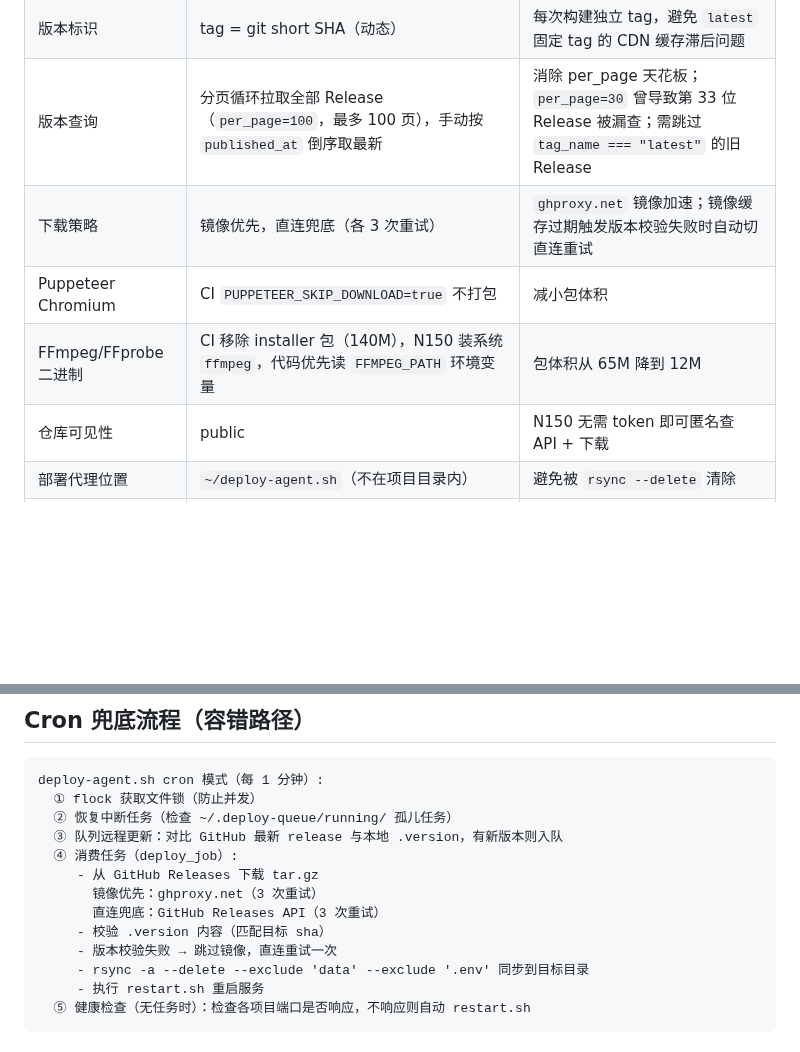
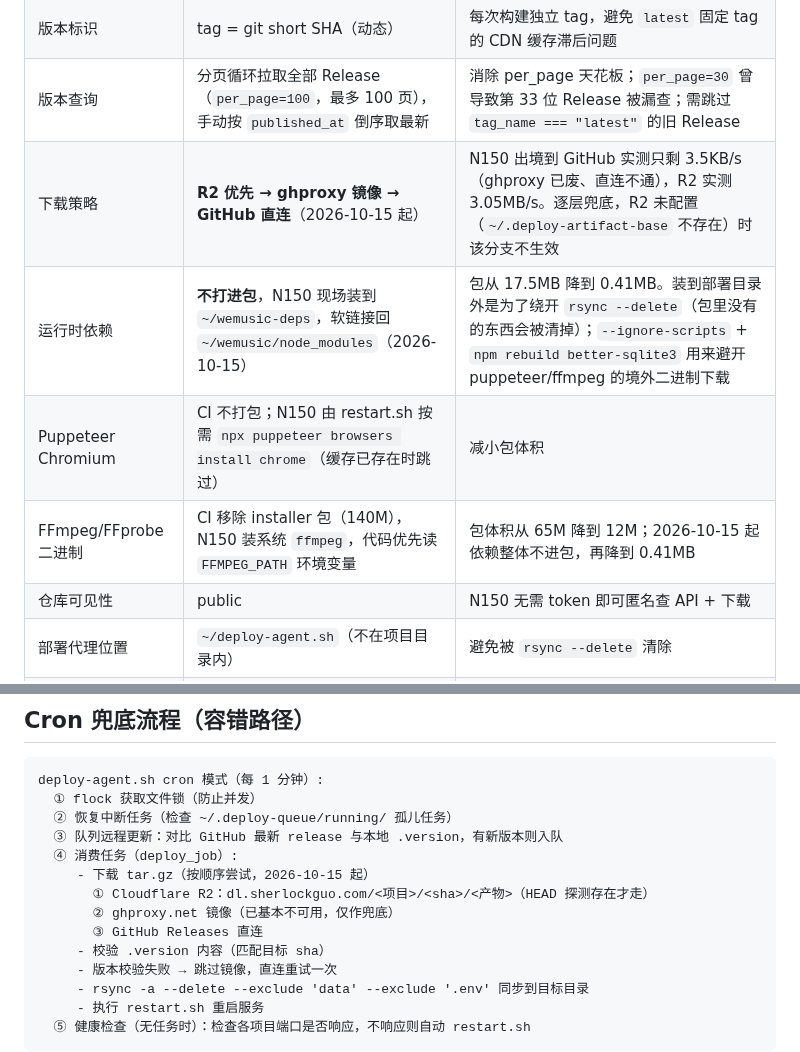
Before and after one commit to sherlockguo-yc/WeMusic, a Markdown page: docs/架构/部署方案.md, 2 parts joined by grey strips. Drawn GitHub-style; blank space fills up the shorter version.

```diff
--- a/docs/架构/部署方案.md
+++ b/docs/架构/部署方案.md
@@ -35,9 +35,10 @@ git push master → GitHub Actions (CI):
 | 部署触发 | webhook 推送（主） + cron 轮询（兜底） | webhook 秒级生效；cron 每 1 分钟兜底，容忍 CI webhook 通知失败 |
 | 版本标识 | tag = git short SHA（动态） | 每次构建独立 tag，避免 `latest` 固定 tag 的 CDN 缓存滞后问题 |
 | 版本查询 | 分页循环拉取全部 Release（`per_page=100`，最多 100 页），手动按 `published_at` 倒序取最新 | 消除 per_page 天花板；`per_page=30` 曾导致第 33 位 Release 被漏查；需跳过 `tag_name === "latest"` 的旧 Release |
-| 下载策略 | 镜像优先，直连兜底（各 3 次重试） | `ghproxy.net` 镜像加速；镜像缓存过期触发版本校验失败时自动切直连重试 |
-| Puppeteer Chromium | CI `PUPPETEER_SKIP_DOWNLOAD=true` 不打包 | 减小包体积 |
-| FFmpeg/FFprobe 二进制 | CI 移除 installer 包（140M），N150 装系统 `ffmpeg`，代码优先读 `FFMPEG_PATH` 环境变量 | 包体积从 65M 降到 12M |
+| 下载策略 | **R2 优先 → ghproxy 镜像 → GitHub 直连**（2026-10-15 起） | N150 出境到 GitHub 实测只剩 3.5KB/s（ghproxy 已废、直连不通），R2 实测 3.05MB/s。逐层兜底，R2 未配置（`~/.deploy-artifact-base` 不存在）时该分支不生效 |
+| 运行时依赖 | **不打进包**，N150 现场装到 `~/wemusic-deps`，软链接回 `~/wemusic/node_modules`（2026-10-15） | 包从 17.5MB 降到 0.41MB。装到部署目录外是为了绕开 `rsync --delete`（包里没有的东西会被清掉）；`--ignore-scripts` + `npm rebuild better-sqlite3` 用来避开 puppeteer/ffmpeg 的境外二进制下载 |
+| Puppeteer Chromium | CI 不打包；N150 由 restart.sh 按需 `npx puppeteer browsers install chrome`（缓存已存在时跳过） | 减小包体积 |
+| FFmpeg/FFprobe 二进制 | CI 移除 installer 包（140M），N150 装系统 `ffmpeg`，代码优先读 `FFMPEG_PATH` 环境变量 | 包体积从 65M 降到 12M；2026-10-15 起依赖整体不进包，再降到 0.41MB |
 | 仓库可见性 | public | N150 无需 token 即可匿名查 API + 下载 |
 | 部署代理位置 | `~/deploy-agent.sh`（不在项目目录内） | 避免被 `rsync --delete` 清除 |
 | restart.sh 位置 | 打进 CI 产物 → `~/wemusic/restart.sh` | 随包更新，与代码版本绑定 |
@@ -72,9 +73,10 @@ deploy-agent.sh cron 模式（每 1 分钟）:
   ② 恢复中断任务（检查 ~/.deploy-queue/running/ 孤儿任务）
   ③ 队列远程更新：对比 GitHub 最新 release 与本地 .version，有新版本则入队
   ④ 消费任务（deploy_job）:
-     - 从 GitHub Releases 下载 tar.gz
-       镜像优先：ghproxy.net（3 次重试）
-       直连兜底：GitHub Releases API（3 次重试）
+     - 下载 tar.gz（按顺序尝试，2026-10-15 起）
+       ① Cloudflare R2：dl.sherlockguo.com/<项目>/<sha>/<产物>（HEAD 探测存在才走）
+       ② ghproxy.net 镜像（已基本不可用，仅作兜底）
+       ③ GitHub Releases 直连
      - 校验 .version 内容（匹配目标 sha）
      - 版本校验失败 → 跳过镜像，直连重试一次
      - rsync -a --delete --exclude 'data' --exclude '.env' 同步到目标目录
```
Also changed, not shown: docs/架构/部署下载无限重试问题分析.md (+50 -0 lines).
